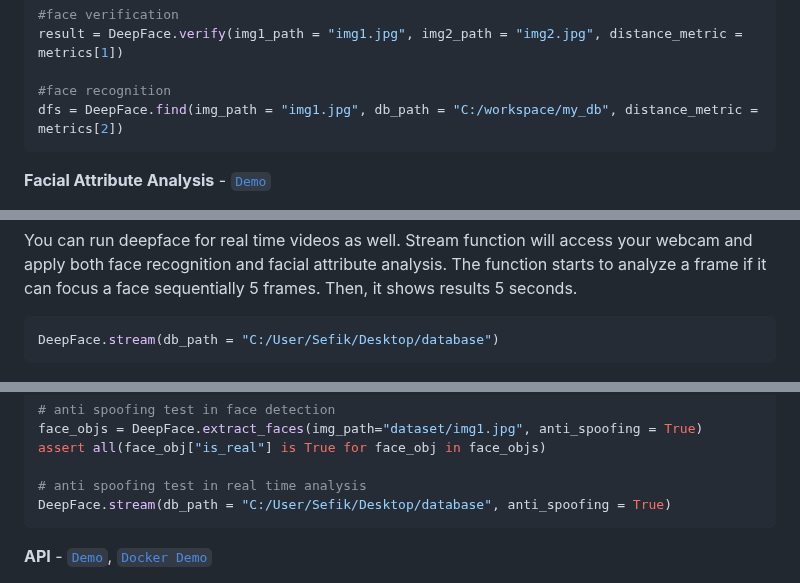
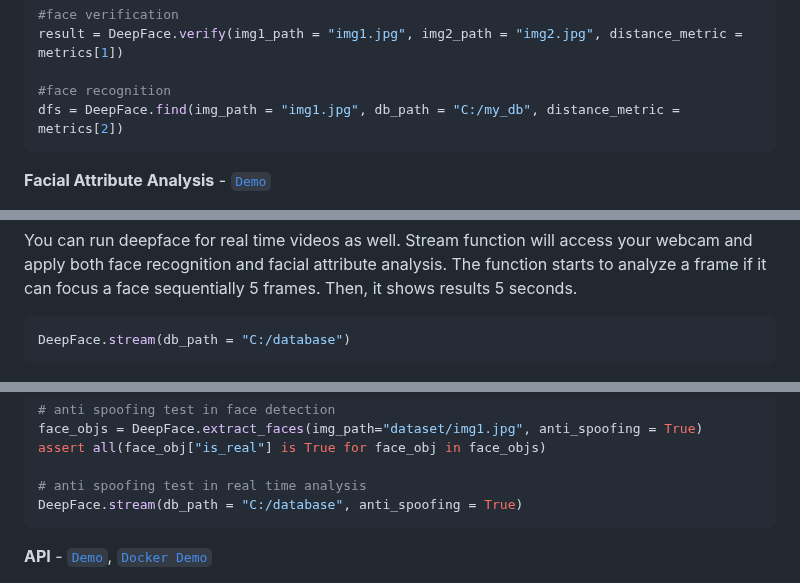
Before and after one commit to serengil/deepface, a Markdown page: README.md, 3 parts joined by grey strips. GitHub-like rendering.

Commit message:
Update README.md
shorter paths in snippets

````diff
--- a/README.md
+++ b/README.md
@@ -165,7 +165,7 @@ metrics = ["cosine", "euclidean", "euclidean_l2"]
 result = DeepFace.verify(img1_path = "img1.jpg", img2_path = "img2.jpg", distance_metric = metrics[1])
 
 #face recognition
-dfs = DeepFace.find(img_path = "img1.jpg", db_path = "C:/workspace/my_db", distance_metric = metrics[2])
+dfs = DeepFace.find(img_path = "img1.jpg", db_path = "C:/my_db", distance_metric = metrics[2])
 ```
 
 **Facial Attribute Analysis** - [`Demo`](https://youtu.be/GT2UeN85BdA)
@@ -244,7 +244,7 @@ You can find out more about RetinaFace on this [repo](https://github.com/serengi
 You can run deepface for real time videos as well. Stream function will access your webcam and apply both face recognition and facial attribute analysis. The function starts to analyze a frame if it can focus a face sequentially 5 frames. Then, it shows results 5 seconds.
 
 ```python
-DeepFace.stream(db_path = "C:/User/Sefik/Desktop/database")
+DeepFace.stream(db_path = "C:/database")
 ```
 
 <p align="center"><img src="https://raw.githubusercontent.com/serengil/deepface/master/icon/stock-3.jpg" width="90%" height="90%"></p>
@@ -275,7 +275,7 @@ face_objs = DeepFace.extract_faces(img_path="dataset/img1.jpg", anti_spoofing =
 assert all(face_obj["is_real"] is True for face_obj in face_objs)
 
 # anti spoofing test in real time analysis
-DeepFace.stream(db_path = "C:/User/Sefik/Desktop/database", anti_spoofing = True)
+DeepFace.stream(db_path = "C:/database", anti_spoofing = True)
 ```
 
 **API** - [`Demo`](https://youtu.be/HeKCQ6U9XmI), [`Docker Demo`](https://youtu.be/9Tk9lRQareA)
````
